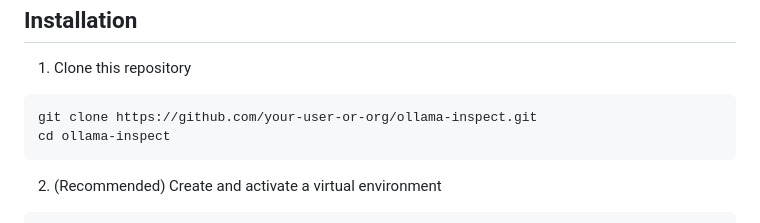
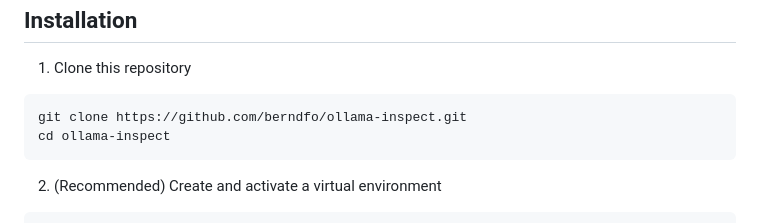
Before and after one commit to berndfo/ollama-inspect, a Markdown page: README.md, the part around the change. Drawn GitHub-style.

Commit message:
fix README, link to github

````diff
--- a/README.md
+++ b/README.md
@@ -46,7 +46,7 @@ Installation
 1) Clone this repository
 
 ```
-git clone https://github.com/your-user-or-org/ollama-inspect.git
+git clone https://github.com/berndfo/ollama-inspect.git
 cd ollama-inspect
 ```
 
````
